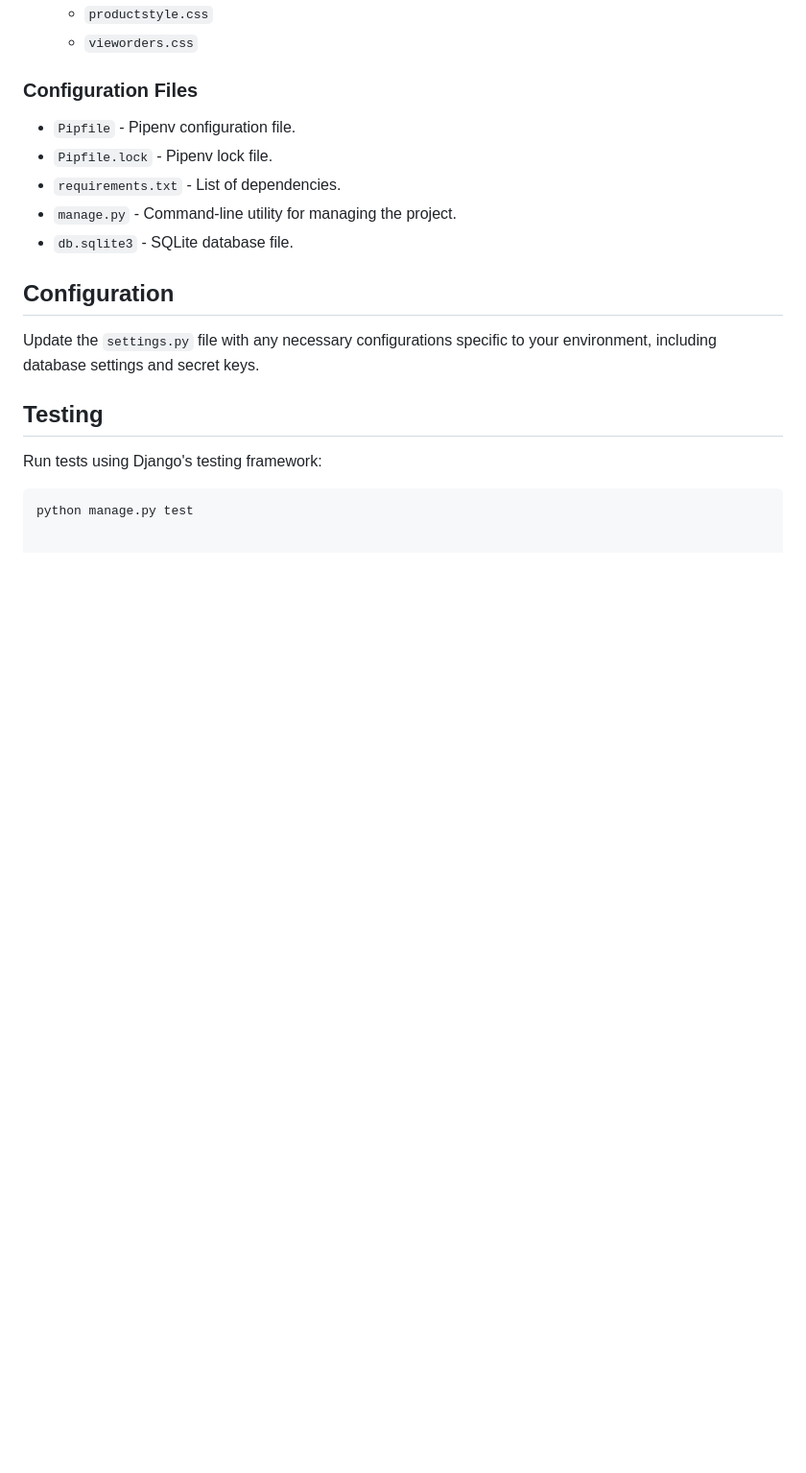
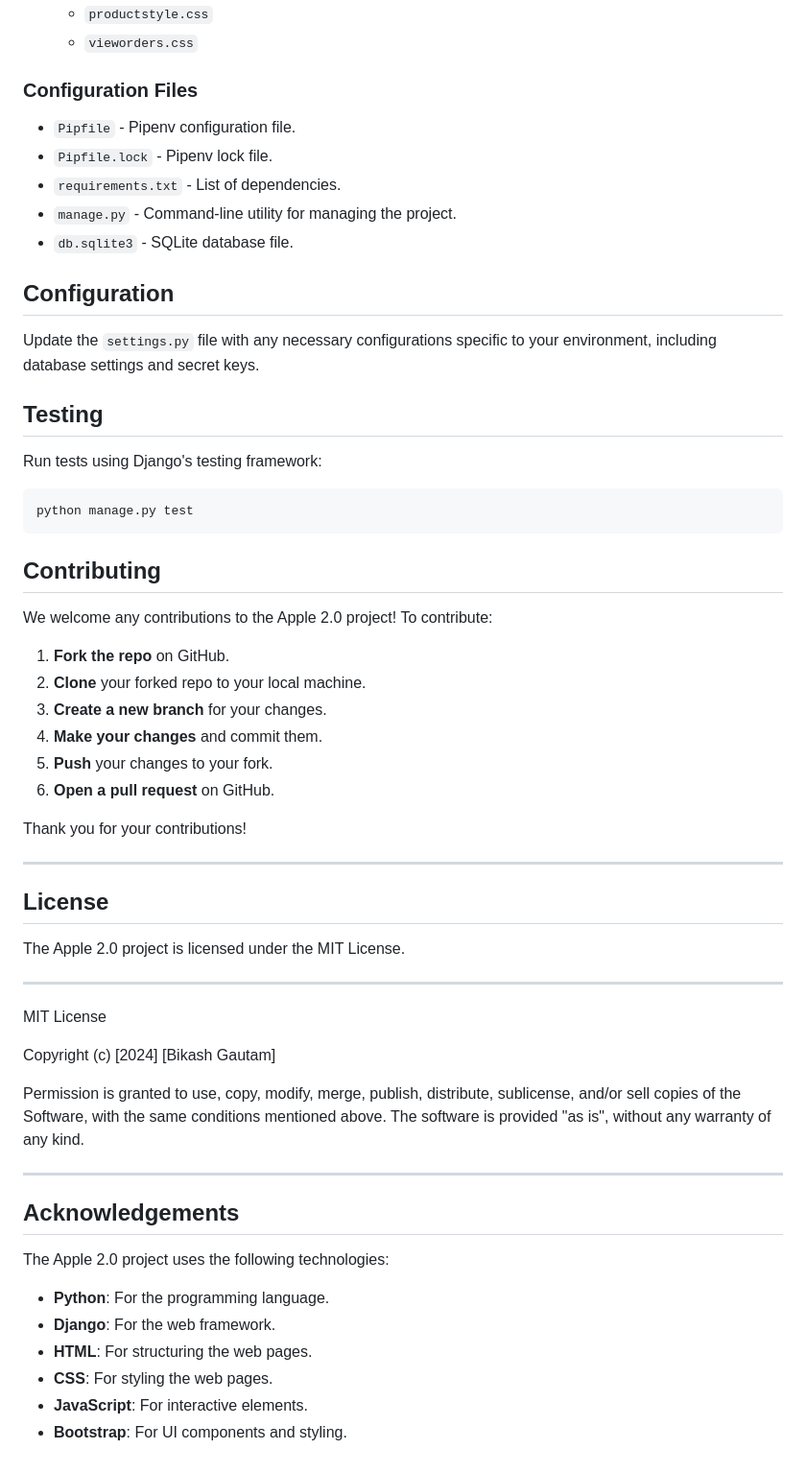
Before and after one commit to bkshgtm/AppleStore, a Markdown page: README.md, the part around the change printed below. Shown: that part at 96% size. Rendered like a GitHub page; blank space fills up the shorter version.

````diff
--- a/README.md
+++ b/README.md
@@ -151,3 +164,44 @@ Run tests using Django's testing framework:
 
 ```bash
 python manage.py test
+```
+
+## Contributing
+
+We welcome any contributions to the Apple 2.0 project! To contribute:
+
+1. **Fork the repo** on GitHub.
+2. **Clone** your forked repo to your local machine.
+3. **Create a new branch** for your changes.
+4. **Make your changes** and commit them.
+5. **Push** your changes to your fork.
+6. **Open a pull request** on GitHub.
+
+Thank you for your contributions!
+
+---
+
+## License
+
+The Apple 2.0 project is licensed under the MIT License.
+
+---
+
+MIT License
+
+Copyright (c) [2024] [Bikash Gautam]
+
+Permission is granted to use, copy, modify, merge, publish, distribute, sublicense, and/or sell copies of the Software, with the same conditions mentioned above. The software is provided "as is", without any warranty of any kind.
+
+---
+
+## Acknowledgements
+
+The Apple 2.0 project uses the following technologies:
+
+- **Python**: For the programming language.
+- **Django**: For the web framework.
+- **HTML**: For structuring the web pages.
+- **CSS**: For styling the web pages.
+- **JavaScript**: For interactive elements.
+- **Bootstrap**: For UI components and styling.
````
Also changed, not shown: other parts of README.md (+18 -5 lines).
